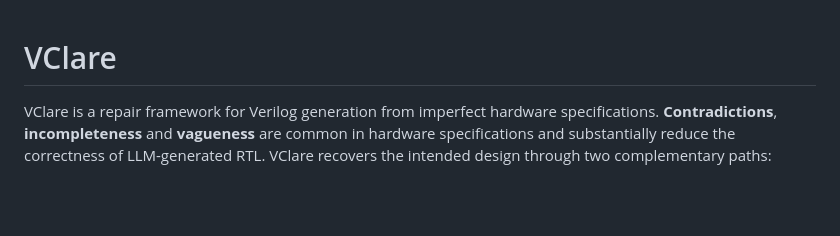
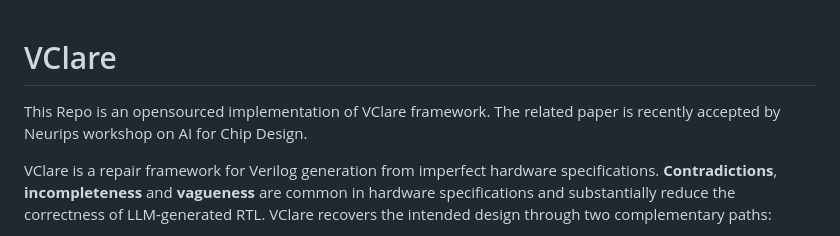
Before and after one commit to TimrayZ/VClare-OpenSource, a Markdown page: README.md, the part around the change. GitHub-like rendering; blank space fills up the shorter version.

Commit message:
Update README with VClare framework details
Added a brief description of the VClare framework and its acceptance at Neurips workshop.

```diff
--- a/README.md
+++ b/README.md
@@ -1,4 +1,7 @@
 # VClare
+
+This Repo is an opensourced implementation of VClare framework. The related paper
+is recently accepted by Neurips workshop on AI for Chip Design.
 
 VClare is a repair framework for Verilog generation from imperfect hardware
 specifications. **Contradictions**, **incompleteness** and **vagueness** are
```
